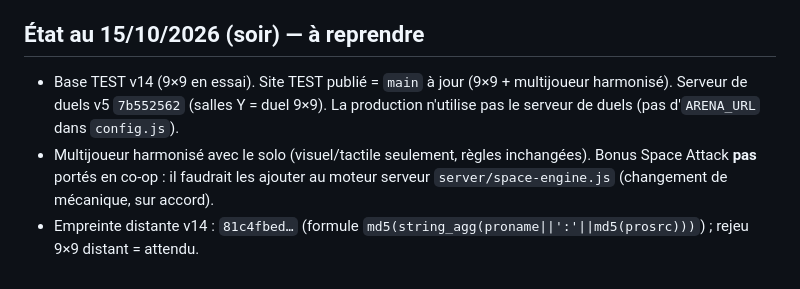
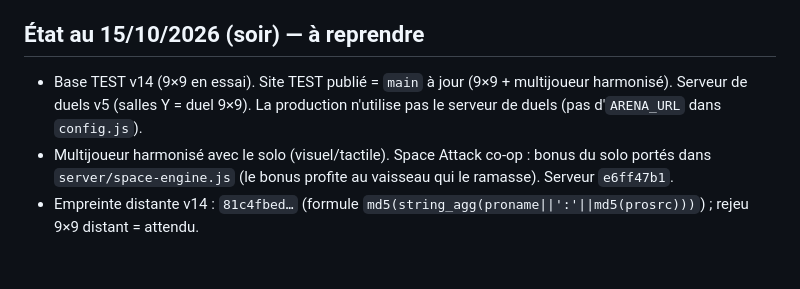
Before and after one commit to 6hkd26wvy7-del/pocket-arcade, a Markdown page: CLAUDE.md, the part around the change. Drawn GitHub-style.

```diff
--- a/CLAUDE.md
+++ b/CLAUDE.md
@@ -41,8 +41,7 @@ Exécuter le fichier entier d'un seul bloc (connecteur Supabase `execute_sql`),
 plusieurs morceaux ou si une donnée existante change.
 
 ## État au 15/10/2026 (soir) — à reprendre
-- Base TEST v14 (9×9 en essai). Site TEST publié = `main` à jour (9×9 + multijoueur harmonisé). Serveur de duels v5
-  `7b552562` (salles Y = duel 9×9). La production n'utilise pas le serveur de duels (pas d'`ARENA_URL` dans `config.js`).
-- Multijoueur harmonisé avec le solo (visuel/tactile seulement, règles inchangées). Bonus Space Attack **pas** portés en
-  co-op : il faudrait les ajouter au moteur serveur `server/space-engine.js` (changement de mécanique, sur accord).
+- Base TEST v14 (9×9 en essai). Site TEST publié = `main` à jour (9×9 + multijoueur harmonisé). Serveur de duels v5 (salles Y = duel 9×9). La production n'utilise pas le serveur de duels (pas d'`ARENA_URL` dans `config.js`).
+- Multijoueur harmonisé avec le solo (visuel/tactile). Space Attack co-op : bonus du solo portés dans
+  `server/space-engine.js` (le bonus profite au vaisseau qui le ramasse). Serveur `e6ff47b1`.
 - Empreinte distante v14 : `81c4fbed…` (formule `md5(string_agg(proname||':'||md5(prosrc)))`) ; rejeu 9×9 distant = attendu.
```
Also changed, not shown: docs/JOURNAL.md (+2 -1 lines).
